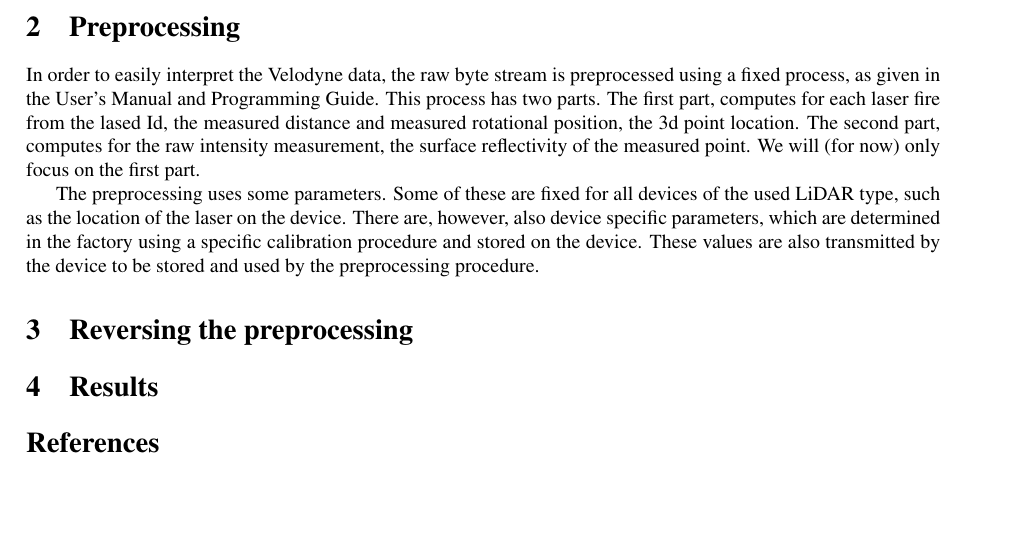
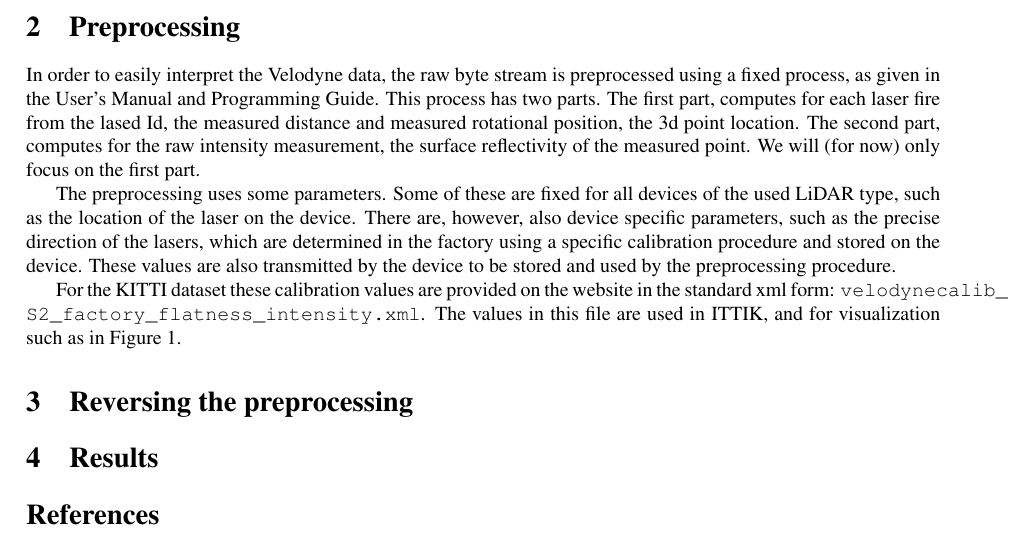
Before and after one commit to olafbooij/ittik, a LaTeX document (doc/ittik.tex): part of page 2 of 2, cut so that both start at the same text, the shorter picture padded with empty space. Compiled offline with pdfLaTeX.

Commit message:
added link to calibration file

```diff
--- a/doc/ittik.tex
+++ b/doc/ittik.tex
@@ -129,10 +129,17 @@ measured point. We will (for now) only focus on the first part.
 
 The preprocessing uses some parameters. Some of these are fixed for all
 devices of the used LiDAR type, such as the location of the laser on the
-device. There are, however, also device specific parameters, which are
-determined in the factory using a specific calibration procedure and
-stored on the device. These values are also transmitted by the device to
-be stored and used by the preprocessing procedure.
+device. There are, however, also device specific parameters, such as the
+precise direction of the lasers, which are determined in the factory
+using a specific calibration procedure and stored on the device. These
+values are also transmitted by the device to be stored and used by the
+preprocessing procedure.
+
+For the KITTI dataset these calibration values are provided on the
+website in the standard xml form:
+\path{velodynecalib_S2_factory_flatness_intensity.xml}.
+The values in this file are used in ITTIK, and for visualization such
+as in Figure~\ref{fig:directions}.
 
 % calibration file
 
```
